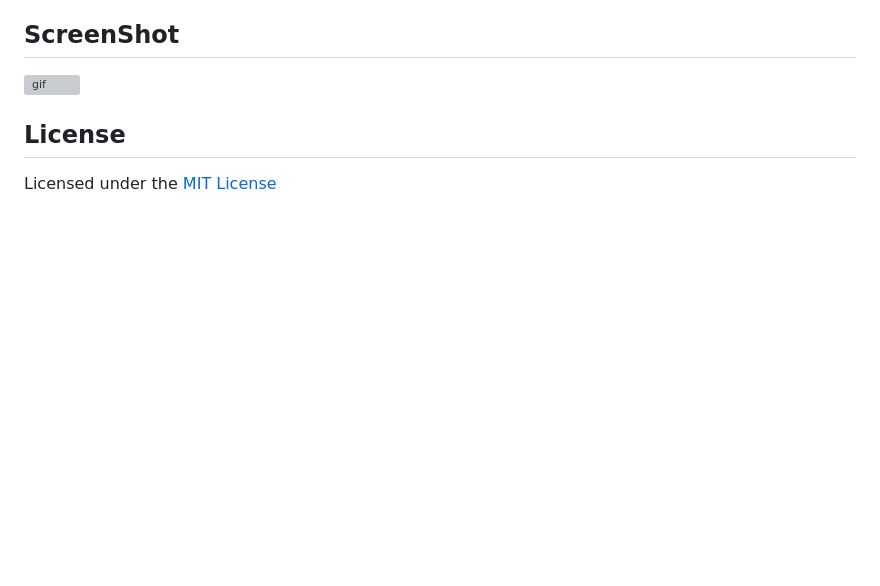
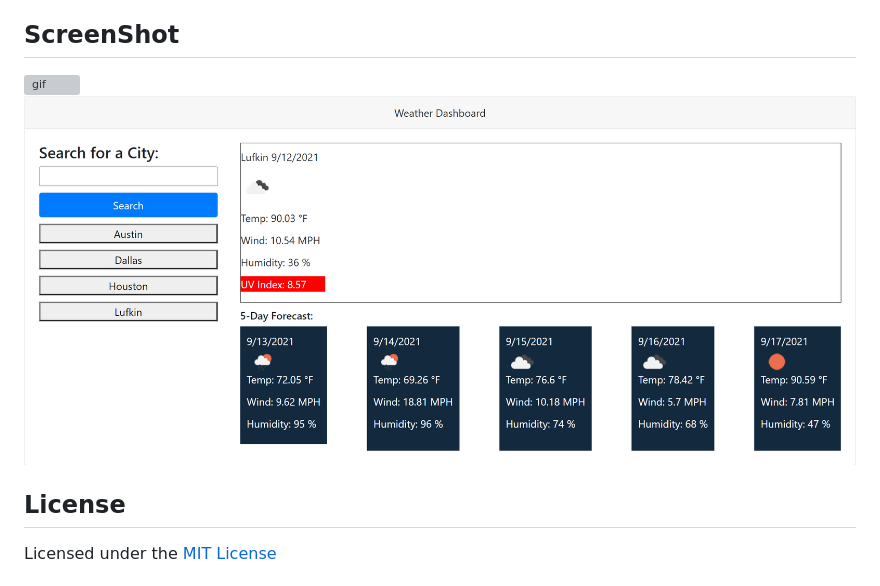
Before and after one commit to acromarti01/weather-dashboard-repo, a Markdown page: README.md, the part around the change. Rendered like a GitHub page; pictures changed too: assets/images/screenshot2.png (added); blank space fills up the shorter version; grey boxes are pictures that could not be loaded.

Commit message:
updated README with project screenshot

```diff
--- a/README.md
+++ b/README.md
@@ -37,6 +37,7 @@ To run the application open index.js in a broswer
 ## ScreenShot
 
 ![gif](./assets/images/homework-video.gif)
+![Image](./assets/images/screenshot2.png)
 
 ## License
 
```
